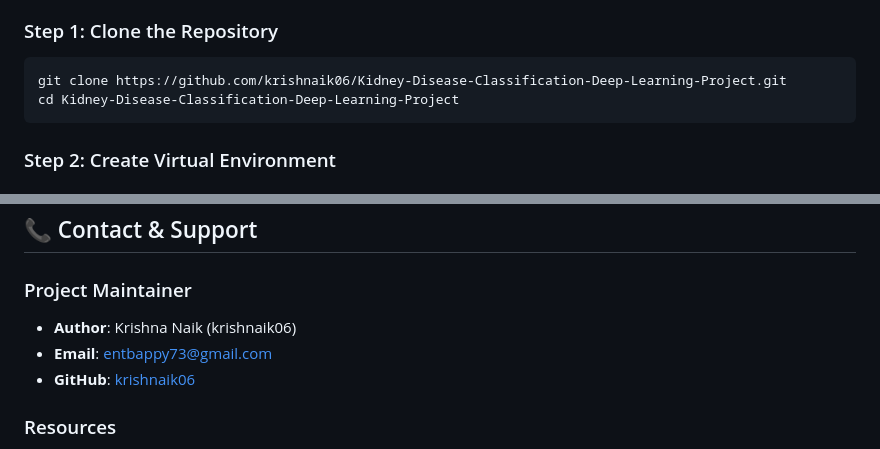
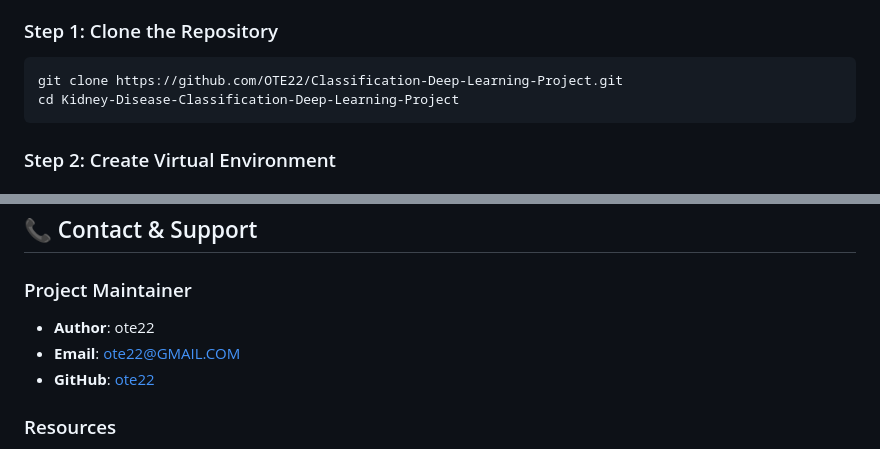
Before and after one commit to OTE22/Classification-Deep-Learning-Project, a Markdown page: README.md, 2 parts joined by grey strips. GitHub-like rendering.

````diff
--- a/README.md
+++ b/README.md
@@ -343,7 +343,7 @@ Kidney-Disease-Classification/
 ### Step 1: Clone the Repository
 
 ```bash
-git clone https://github.com/krishnaik06/Kidney-Disease-Classification-Deep-Learning-Project.git
+git clone https://github.com/OTE22/Classification-Deep-Learning-Project.git
 cd Kidney-Disease-Classification-Deep-Learning-Project
 ```
 
@@ -1189,9 +1189,9 @@ This project is licensed under the MIT License - see the [LICENSE](LICENSE) file
 ## 📞 Contact & Support
 
 ### Project Maintainer
-- **Author**: Krishna Naik (krishnaik06)
-- **Email**: entbappy73@gmail.com
-- **GitHub**: [krishnaik06](https://github.com/krishnaik06)
+- **Author**: ote22
+- **Email**: ote22@GMAIL.COM
+- **GitHub**: [ote22](https://github.com/ote22)
 
 ### Resources
 - **Documentation**: This README
````
